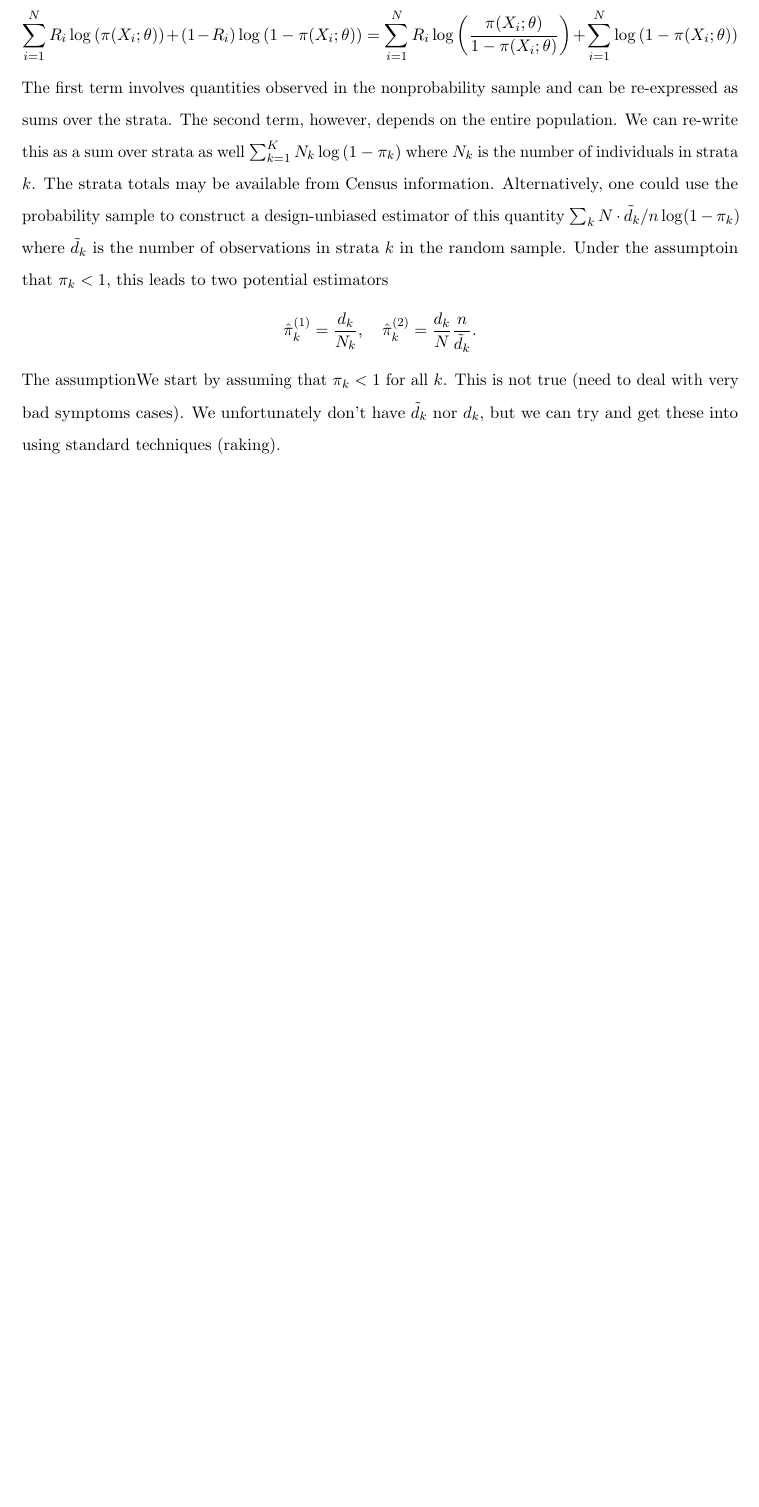
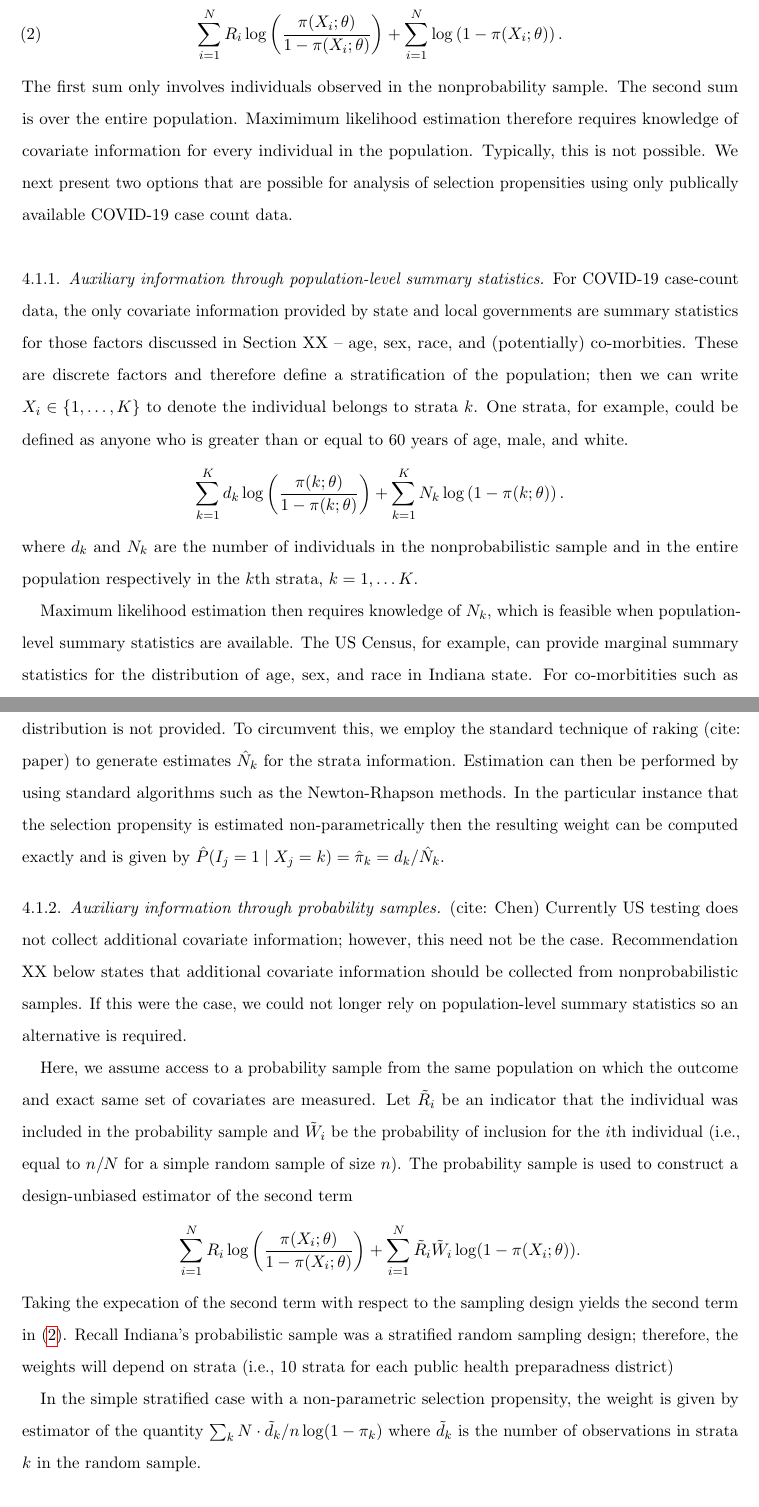
Before and after one commit to wdempsey/covid-umich, a LaTeX paper (write-up/covid-writeup.tex): part of page 11 of 30 before the commit and two parts of pages 11 and 12 of 31 after it, the two joined at a grey line, cut so that both start at the same text, the shorter picture padded with empty space. Compiled offline with pdfLaTeX.

Commit message:
Update covid-writeup.tex

```diff
--- a/write-up/covid-writeup.tex
+++ b/write-up/covid-writeup.tex
@@ -255,9 +264,31 @@ Suppose we wanted to fit a logistic regression with the outcome being the select
+\begin{equation}
+\label{eq:propensity}
+\sum_{i=1}^N R_i \log \left( \frac{\pi (X_i; \theta)}{1-\pi(X_i; \theta)} \right) + \sum_{i=1}^N \log \left( 1 - \pi (X_i; \theta) \right).
+\end{equation}
+The first sum only involves individuals observed in the nonprobability sample.
+The second sum is over the entire population.  Maximimum likelihood estimation therefore requires knowledge of covariate information for every individual in the population.  Typically, this is not possible.  We next present two options that are possible for analysis of selection propensities using only publically available COVID-19 case count data.
+
+\subsubsection{Auxiliary information through population-level summary statistics}
+
+For COVID-19 case-count data, the only covariate information provided by state and local governments are summary statistics for those factors discussed in Section XX -- age, sex, race, and (potentially) co-morbities.  These are discrete factors and therefore define a stratification of the population; then we can write $X_i \in \{1,\ldots,K\}$ to denote the individual belongs to strata $k$. One strata, for example, could be defined as anyone who is greater than or equal to 60 years of age, male, and white.
 $$
-\sum_{i=1}^N R_i \log \left( \pi (X_i; \theta) \right) + (1-R_i) \log \left( 1 - \pi (X_i; \theta) \right)
-= \sum_{i=1}^N R_i \log \left( \frac{\pi (X_i; \theta)}{1-\pi(X_i; \theta)} \right) + \sum_{i=1}^N \log \left( 1 - \pi (X_i; \theta) \right)
+\sum_{k=1}^K d_k \log \left( \frac{\pi (k; \theta)}{1-\pi(k; \theta)} \right) + \sum_{k=1}^K N_k \log \left( 1 - \pi (k; \theta) \right).
 $$
-The first term involves quantities observed in the nonprobability sample and can be re-expressed as sums over the strata.  The second term, however, depends on the entire population.  We can re-write this as a sum over strata as well $\sum_{k=1}^K N_k \log \left( 1- \pi_k \right)$ where $N_k$ is the number of individuals in strata $k$.  The strata totals may be available from Census information. Alternatively, one could use the probability sample to construct a design-unbiased estimator of this quantity $\sum_k N \cdot \tilde d_k/n \log ( 1- \pi_k )$ where $\tilde d_k$ is the number of observations in strata $k$ in the random sample.  Under the assumptoin that $\pi_k < 1$, this leads to two potential estimators
+where $d_k$ and $N_k$ are the number of individuals in the nonprobabilistic sample and in the entire population respectively in the $k$th strata, $k=1,\ldots K$.
+
+Maximum likelihood estimation then requires knowledge of $N_k$, which is feasible when population-level summary statistics are available.  The US Census, for example, can provide marginal summary statistics for the distribution of age, sex, and race in Indiana state.  For co-morbitities such as hypertension, diabetes, and chronic obstructive pulmonary disease (COPD).
+Unfortunately the joint distribution is not provided.  To circumvent this, we employ the standard technique of raking (cite: paper) to generate estimates $\hat N_k$ for the strata information.  Estimation can then be performed by using standard algorithms such as the Newton-Rhapson methods.  In the particular instance that the selection propensity is estimated non-parametrically then the resulting weight can be computed exactly and is given by $\hat P(I_j = 1 \mid X_j = k) = \hat \pi_k = d_k/\hat N_k$.
+
+\subsubsection{Auxiliary information through probability samples}
+
+(cite: Chen)
+Currently US testing does not collect additional covariate information; however, this need not be the case.  Recommendation XX below states that additional covariate information should be collected from nonprobabilistic samples.  If this were the case, we could not longer rely on population-level summary statistics so an alternative is required.
+
+Here, we assume access to a probability sample from the same population on which the outcome and exact same set of covariates are measured.  Let $\tilde R_i$ be an indicator that the individual was included in the probability sample and $\tilde W_i$ be the probability of inclusion for the $i$th individual (i.e., equal to $n/N$ for a simple random sample of size $n$). The probability sample is used to construct a design-unbiased estimator of the second term
 $$
-\hat \pi_k^{(1)} = \frac{d_k}{N_k}, \quad \hat \pi_k^{(2)} = \frac{d_k}{N} \frac{n}{\tilde d_k}.
+\sum_{i=1}^N R_i \log \left( \frac{\pi (X_i; \theta)}{1-\pi(X_i; \theta)} \right)  + \sum_{i=1}^N \tilde R_i \tilde W_i \log ( 1 - \pi (X_i; \theta)).
 $$
-The assumptionWe start by assuming that $\pi_k < 1$ for all $k$.  This is not true (need to deal with very bad symptoms cases). We unfortunately don't have $\tilde d_k$ nor $d_k$, but we can try and get these into using standard techniques (raking).
+Taking the expecation of the second term with respect to the sampling design yields the second term in~\eqref{eq:propensity}.  Recall Indiana's probabilistic sample was a stratified random sampling design; therefore, the weights will depend on strata (i.e., 10 strata for each public health preparadness district)
+
+In the simple stratified case with a non-parametric selection propensity, the weight is given by estimator of the
+quantity $\sum_k N \cdot \tilde d_k/n \log ( 1- \pi_k )$ where $\tilde d_k$ is the number of observations in strata $k$ in the random sample.
```
Also changed, not shown: write-up/covid-writeup.tex (51 more changed lines).
